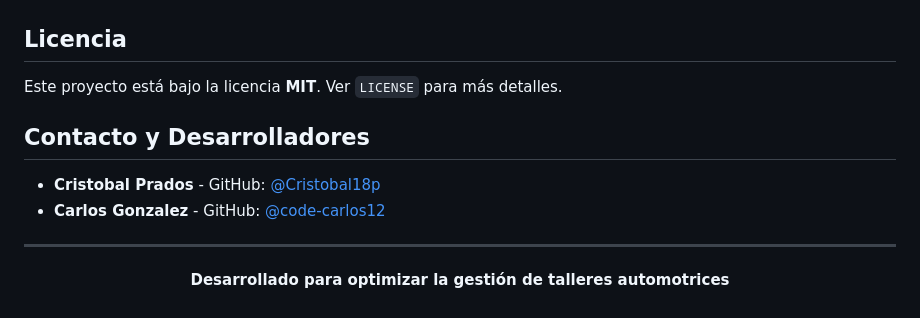
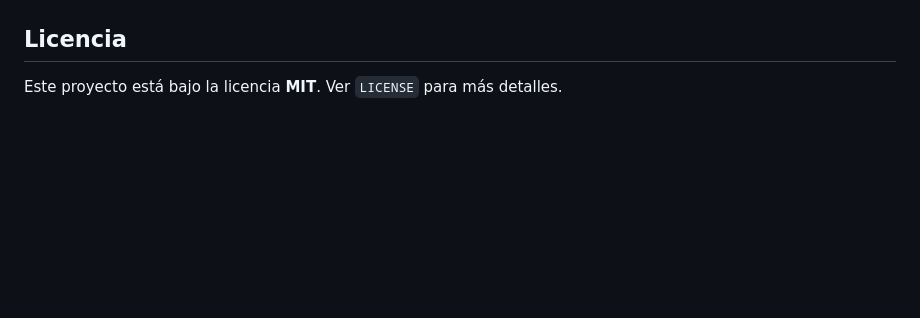
Before and after one commit to Cristobal18p/SGTA, a Markdown page: README.md, the part around the change. Rendered like a GitHub page; blank space fills up the shorter version.

Commit message:
Remove contact section from README
Removed contact and developer information from README.

```diff
--- a/README.md
+++ b/README.md
@@ -271,17 +271,3 @@ PROYECTO/
 ## Licencia
 
 Este proyecto está bajo la licencia **MIT**. Ver `LICENSE` para más detalles.
-
-## Contacto y Desarrolladores
-
-- **Cristobal Prados** - GitHub: [@Cristobal18p](https://github.com/Cristobal18p)
-- **Carlos Gonzalez** - GitHub: [@code-carlos12](https://github.com/code-carlos12)
-
-
----
-
-<div align="center">
-
-**Desarrollado para optimizar la gestión de talleres automotrices**
-
-</div>
```
